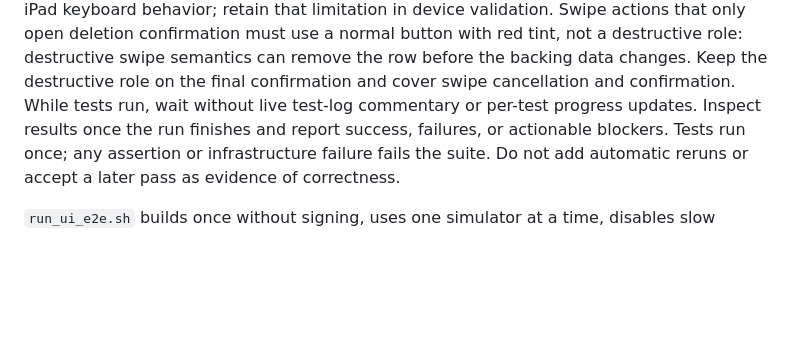
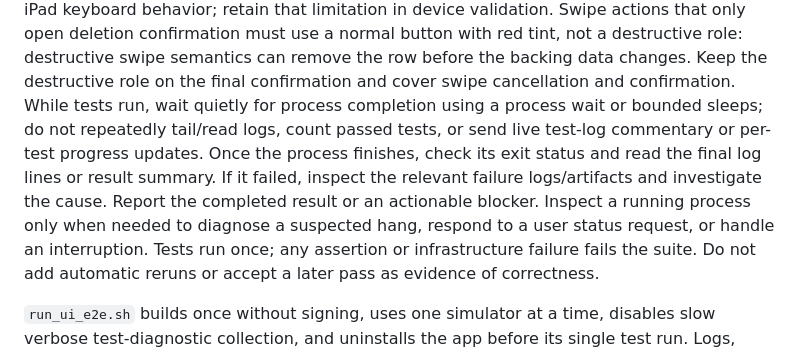
Before and after one commit to Malaber/hiinterval, a Markdown page: AGENTS.md, the part around the change. Drawn GitHub-style; blank space fills up the shorter version.

Commit message:
docs: specify quiet process waits for tests

```diff
--- a/AGENTS.md
+++ b/AGENTS.md
@@ -302,8 +302,12 @@ verify physical iPad keyboard behavior; retain that limitation in device validat
 Swipe actions that only open deletion confirmation must use a normal button with red tint, not
 a destructive role: destructive swipe semantics can remove the row before the backing data changes.
 Keep the destructive role on the final confirmation and cover swipe cancellation and confirmation.
-While tests run, wait without live test-log commentary or per-test progress updates. Inspect results
-once the run finishes and report success, failures, or actionable blockers.
+While tests run, wait quietly for process completion using a process wait or bounded sleeps;
+do not repeatedly tail/read logs, count passed tests, or send live test-log commentary or per-test
+progress updates. Once the process finishes, check its exit status and read the final log lines or
+result summary. If it failed, inspect the relevant failure logs/artifacts and investigate the cause.
+Report the completed result or an actionable blocker. Inspect a running process only when needed
+to diagnose a suspected hang, respond to a user status request, or handle an interruption.
 Tests run once; any assertion or infrastructure failure fails the suite. Do not add automatic reruns
 or accept a later pass as evidence of correctness.
 
```
